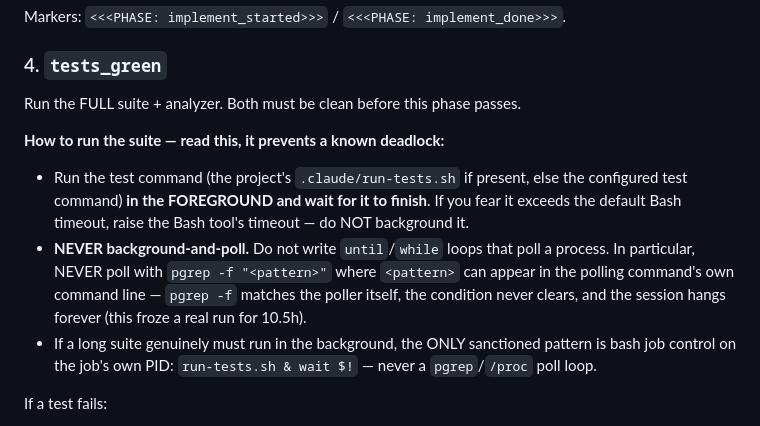
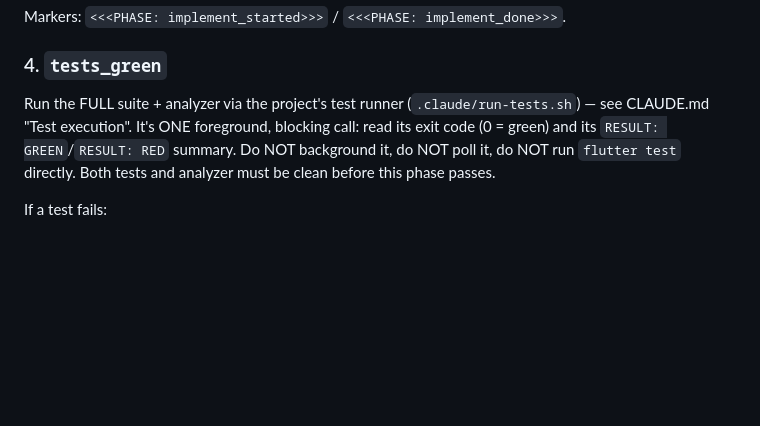
Before and after one commit to TodorMollov/toshelabs-pipeline, a Markdown page: prompts/worker.md, the part around the change. GitHub-like rendering; blank space fills up the shorter version.

Commit message:
[fix] slim worker test-run prose; defer to CLAUDE.md + run-tests.sh contract
Now that predictor's CLAUDE.md mandates a foreground synchronous run-tests.sh
(exit 0 = green) and the script is hardened, the worker/apply prompts no longer
need the defensive pgrep/background prose. Slim §4 and the apply re-run step to
'run via the project test runner (.claude/run-tests.sh), one foreground call,
read exit code, never background/poll'. Single source of truth = CLAUDE.md.

Follow-on to 7952bf4 (prose backstop) — the deterministic script + always-loaded
CLAUDE.md instruction are the real fix; this removes the now-redundant prose.

Co-Authored-By: Claude Opus 4.7 (1M context) <noreply@anthropic.com>

```diff
--- a/prompts/worker.md
+++ b/prompts/worker.md
@@ -65,12 +65,7 @@ Write `{{WORKER_OUTPUT_DIR}}/implement.json` with:
 Markers: `<<<PHASE: implement_started>>>` / `<<<PHASE: implement_done>>>`.
 
 ### 4. `tests_green`
-Run the FULL suite + analyzer. Both must be clean before this phase passes.
-
-**How to run the suite — read this, it prevents a known deadlock:**
-- Run the test command (the project's `.claude/run-tests.sh` if present, else the configured test command) **in the FOREGROUND and wait for it to finish**. If you fear it exceeds the default Bash timeout, raise the Bash tool's timeout — do NOT background it.
-- **NEVER background-and-poll.** Do not write `until`/`while` loops that poll a process. In particular, NEVER poll with `pgrep -f "<pattern>"` where `<pattern>` can appear in the polling command's own command line — `pgrep -f` matches the poller itself, the condition never clears, and the session hangs forever (this froze a real run for 10.5h).
-- If a long suite genuinely must run in the background, the ONLY sanctioned pattern is bash job control on the job's own PID: `run-tests.sh & wait $!` — never a `pgrep`/`/proc` poll loop.
+Run the FULL suite + analyzer via the project's test runner (`.claude/run-tests.sh`) — see CLAUDE.md "Test execution". It's ONE foreground, blocking call: read its exit code (0 = green) and its `RESULT: GREEN`/`RESULT: RED` summary. Do NOT background it, do NOT poll it, do NOT run `flutter test` directly. Both tests and analyzer must be clean before this phase passes.
 
 If a test fails:
 - If it's a test you wrote in tests_red that now passes — that's the goal, keep going.
```
Also changed, not shown: prompts/worker-apply.md (+1 -3 lines).
